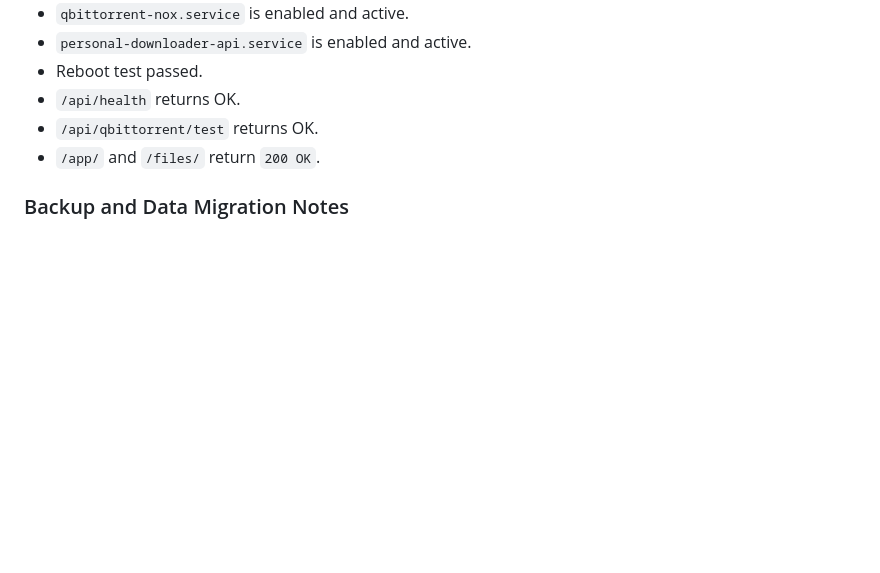
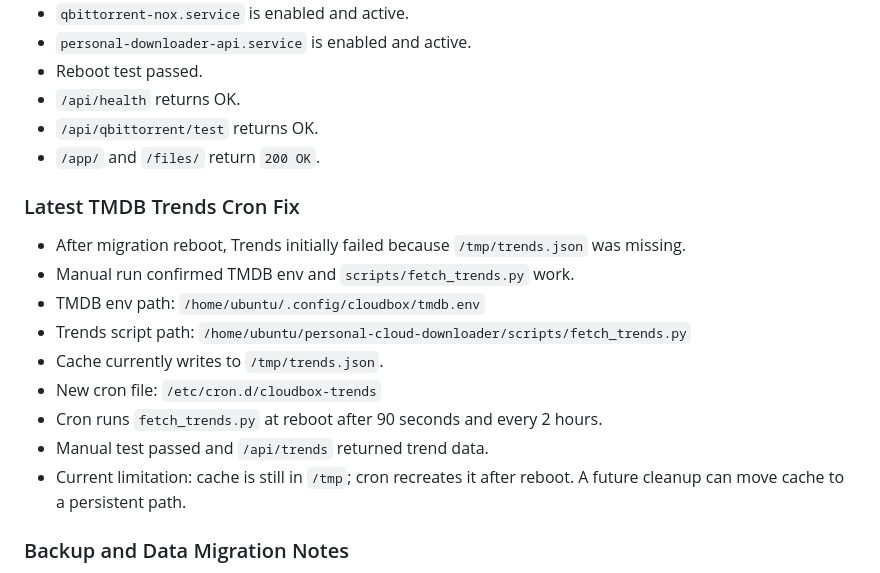
Before and after one commit to amanrai16300-test/personal-cloud-downloader, a Markdown page: docs/PROJECT_CONTEXT.md, the part around the change. Drawn GitHub-style; blank space fills up the shorter version.

Commit message:
Document TMDB trends cron restore

```diff
--- a/docs/PROJECT_CONTEXT.md
+++ b/docs/PROJECT_CONTEXT.md
@@ -1473,6 +1473,18 @@ http://100.92.146.101:8080
 - `/api/qbittorrent/test` returns OK.
 - `/app/` and `/files/` return `200 OK`.
 
+### Latest TMDB Trends Cron Fix
+
+- After migration reboot, Trends initially failed because `/tmp/trends.json` was missing.
+- Manual run confirmed TMDB env and `scripts/fetch_trends.py` work.
+- TMDB env path: `/home/ubuntu/.config/cloudbox/tmdb.env`
+- Trends script path: `/home/ubuntu/personal-cloud-downloader/scripts/fetch_trends.py`
+- Cache currently writes to `/tmp/trends.json`.
+- New cron file: `/etc/cron.d/cloudbox-trends`
+- Cron runs `fetch_trends.py` at reboot after 90 seconds and every 2 hours.
+- Manual test passed and `/api/trends` returned trend data.
+- Current limitation: cache is still in `/tmp`; cron recreates it after reboot. A future cleanup can move cache to a persistent path.
+
 ### Backup and Data Migration Notes
 
 - Final app-only backup was downloaded to PC:
```
